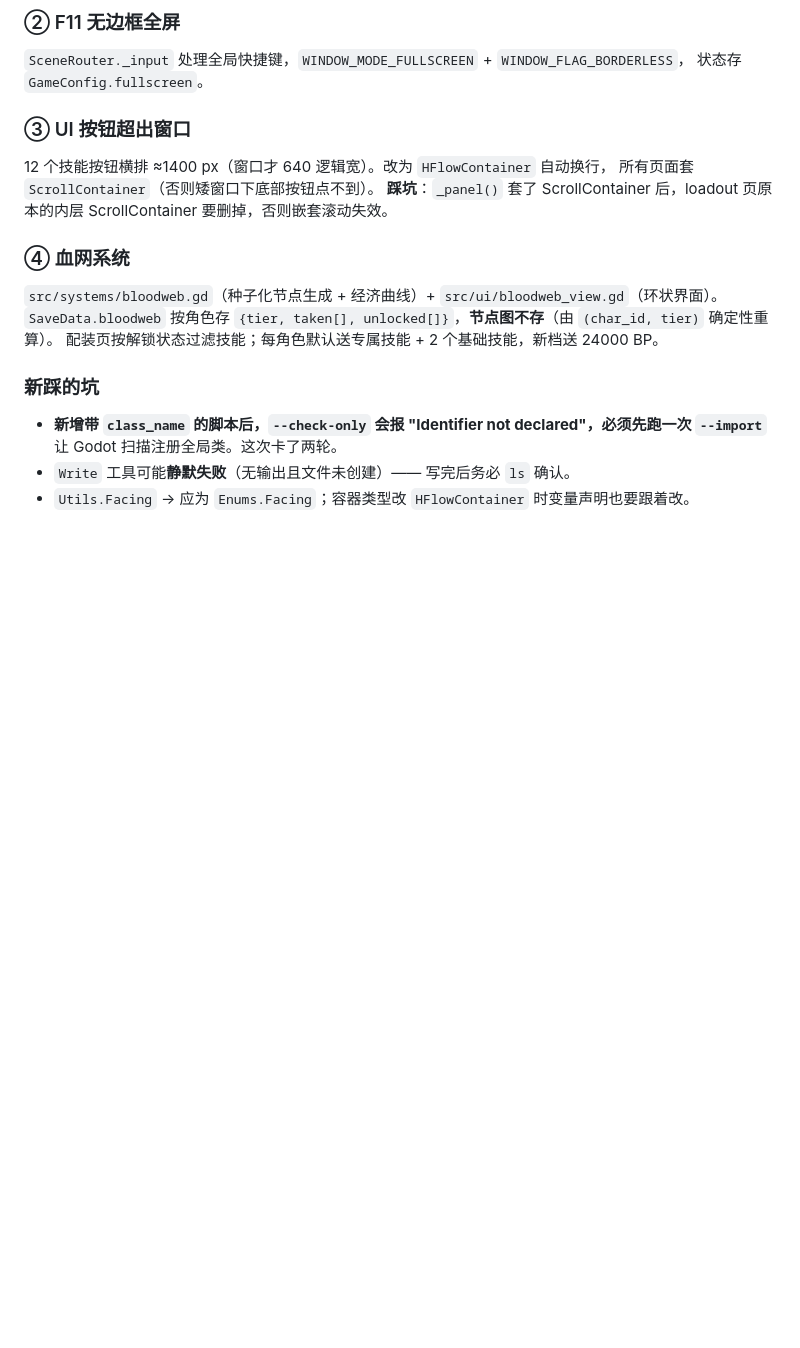
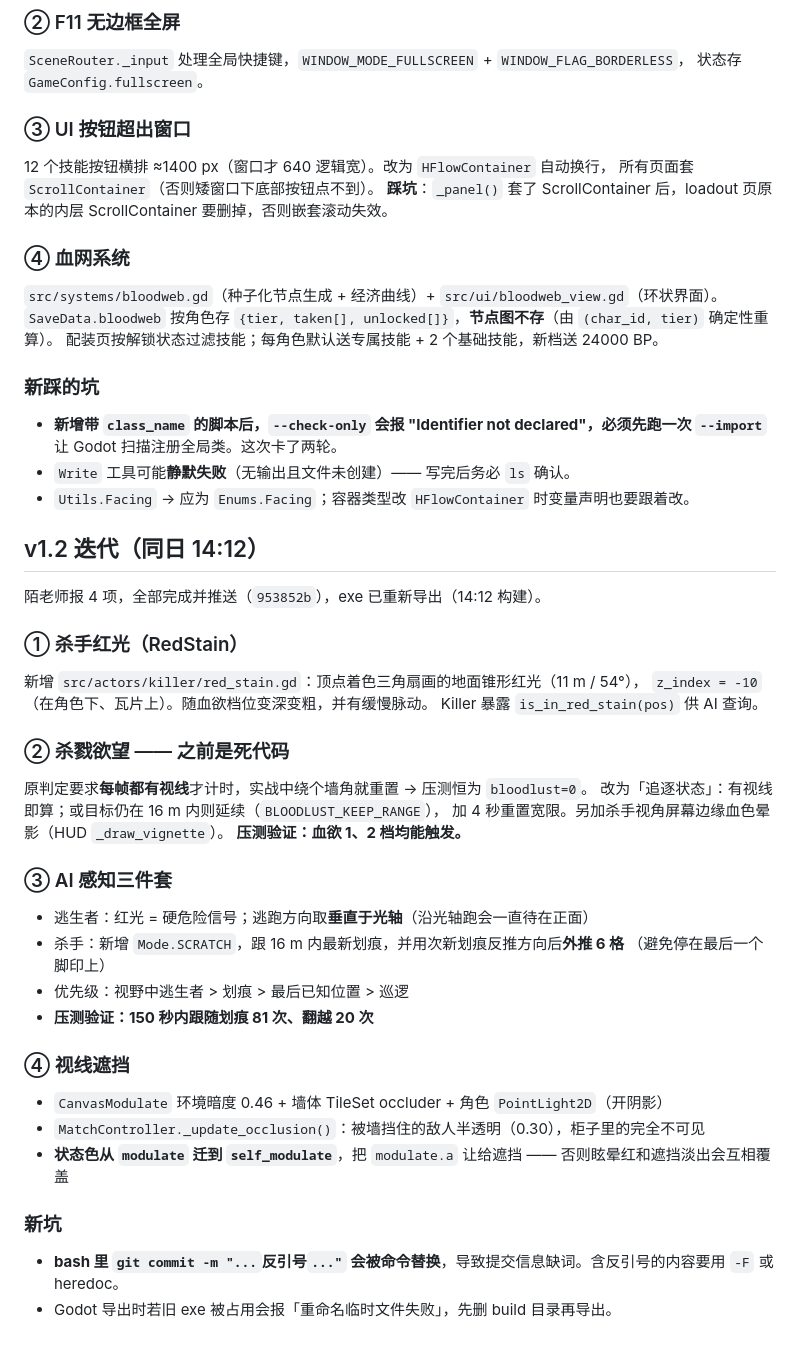
Before and after one commit to Developerprit/2DDBD, a Markdown page: .workbuddy/memory/2026-09-25.md, the part around the change. GitHub-like rendering; blank space fills up the shorter version.

Commit message:
docs: extend the Godot skill notes with lighting, chase timers and AI perception

```diff
--- a/.workbuddy/memory/2026-09-25.md
+++ b/.workbuddy/memory/2026-09-25.md
@@ -63,3 +63,34 @@ UI 用 Godot 内置字体，像素位图字体在路线图上。
   让 Godot 扫描注册全局类。这次卡了两轮。
 - `Write` 工具可能**静默失败**（无输出且文件未创建）—— 写完后务必 `ls` 确认。
 - `Utils.Facing` → 应为 `Enums.Facing`；容器类型改 `HFlowContainer` 时变量声明也要跟着改。
+
+## v1.2 迭代（同日 14:12）
+
+陌老师报 4 项，全部完成并推送（`953852b`），exe 已重新导出（14:12 构建）。
+
+### ① 杀手红光（RedStain）
+新增 `src/actors/killer/red_stain.gd`：顶点着色三角扇画的地面锥形红光（11 m / 54°），
+`z_index = -10`（在角色下、瓦片上）。随血欲档位变深变粗，并有缓慢脉动。
+Killer 暴露 `is_in_red_stain(pos)` 供 AI 查询。
+
+### ② 杀戮欲望 —— 之前是**死代码**
+原判定要求**每帧都有视线**才计时，实战中绕个墙角就重置 → 压测恒为 `bloodlust=0`。
+改为「追逐状态」：有视线即算；或目标仍在 16 m 内则延续（`BLOODLUST_KEEP_RANGE`），
+加 4 秒重置宽限。另加杀手视角屏幕边缘血色晕影（HUD `_draw_vignette`）。
+**压测验证：血欲 1、2 档均能触发。**
+
+### ③ AI 感知三件套
+- 逃生者：红光 = 硬危险信号；逃跑方向取**垂直于光轴**（沿光轴跑会一直待在正面）
+- 杀手：新增 `Mode.SCRATCH`，跟 16 m 内最新划痕，并用次新划痕反推方向后**外推 6 格**
+  （避免停在最后一个脚印上）
+- 优先级：视野中逃生者 > 划痕 > 最后已知位置 > 巡逻
+- **压测验证：150 秒内跟随划痕 81 次、翻越 20 次**
+
+### ④ 视线遮挡
+- `CanvasModulate` 环境暗度 0.46 + 墙体 TileSet occluder + 角色 `PointLight2D`（开阴影）
+- `MatchController._update_occlusion()`：被墙挡住的敌人半透明（0.30），柜子里的完全不可见
+- **状态色从 `modulate` 迁到 `self_modulate`**，把 `modulate.a` 让给遮挡 —— 否则眩晕红和遮挡淡出会互相覆盖
+
+### 新坑
+- **bash 里 `git commit -m "...`反引号`..."` 会被命令替换**，导致提交信息缺词。含反引号的内容要用 `-F` 或 heredoc。
+- Godot 导出时若旧 exe 被占用会报「重命名临时文件失败」，先删 build 目录再导出。
```
